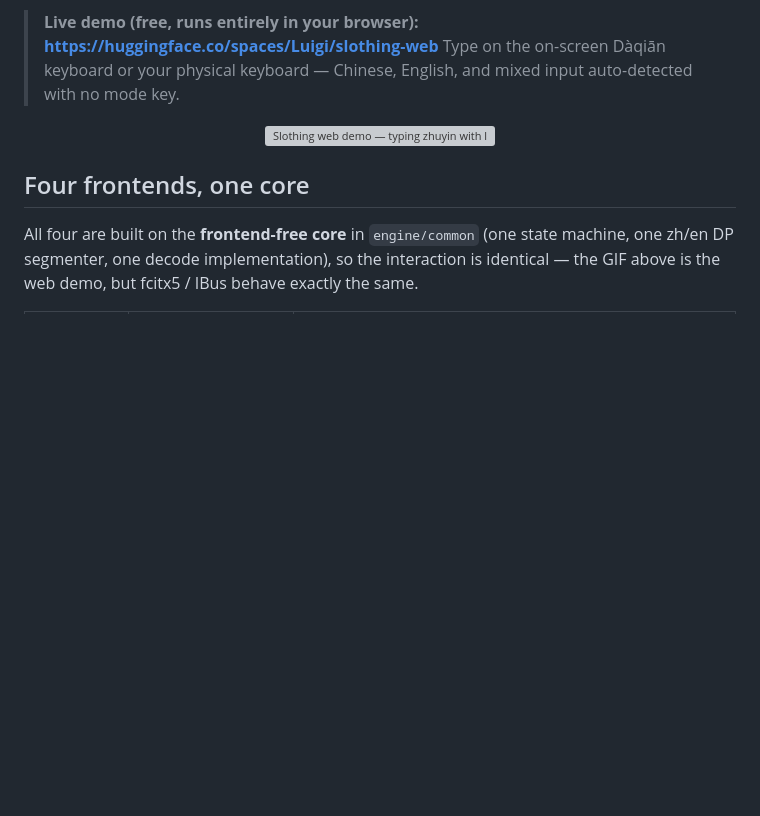
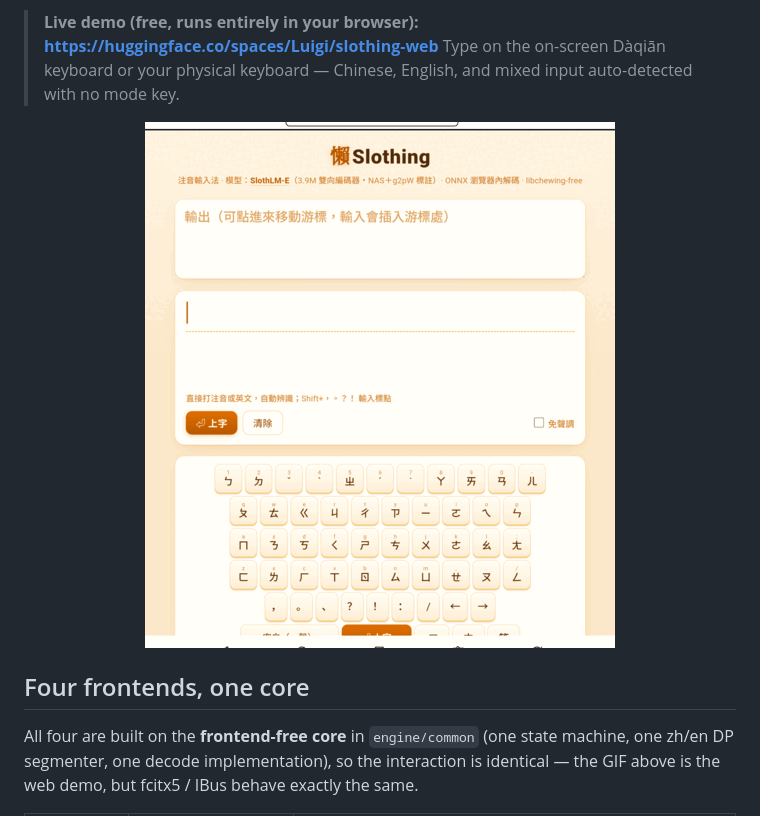
Before and after one commit to vieenrose/sloth-zhuyin-linux, a Markdown page: README.en.md, the part around the change. Rendered like a GitHub page; pictures changed too: docs/demo-web-v9.gif (added); blank space fills up the shorter version; grey boxes are pictures that could not be loaded.

```diff
--- a/README.en.md
+++ b/README.en.md
@@ -13,7 +13,7 @@ character is a real reading of what you typed — never a hallucination.
 > Type on the on-screen Dàqiān keyboard or your physical keyboard — Chinese,
 > English, and mixed input auto-detected with no mode key.
 
-<p align="center"><img src="docs/demo-v8.gif" width="640" alt="Slothing web demo — typing zhuyin with live LLM decode and zh/en code-switch"></p>
+<p align="center"><img src="docs/demo-web-v9.gif" width="470" alt="Slothing web demo (recorded on a BOOX tablet browser) — typing 我用claude寫注音輸入法: live conversion, auto zh/en, touch candidate strip, tap-to-fix with whole-sentence re-scoring, and 聯想 predictions after commit"></p>
 
 ## Four frontends, one core
 
```
Also changed, not shown: README.md (+1 -1 lines), 1 other file.
